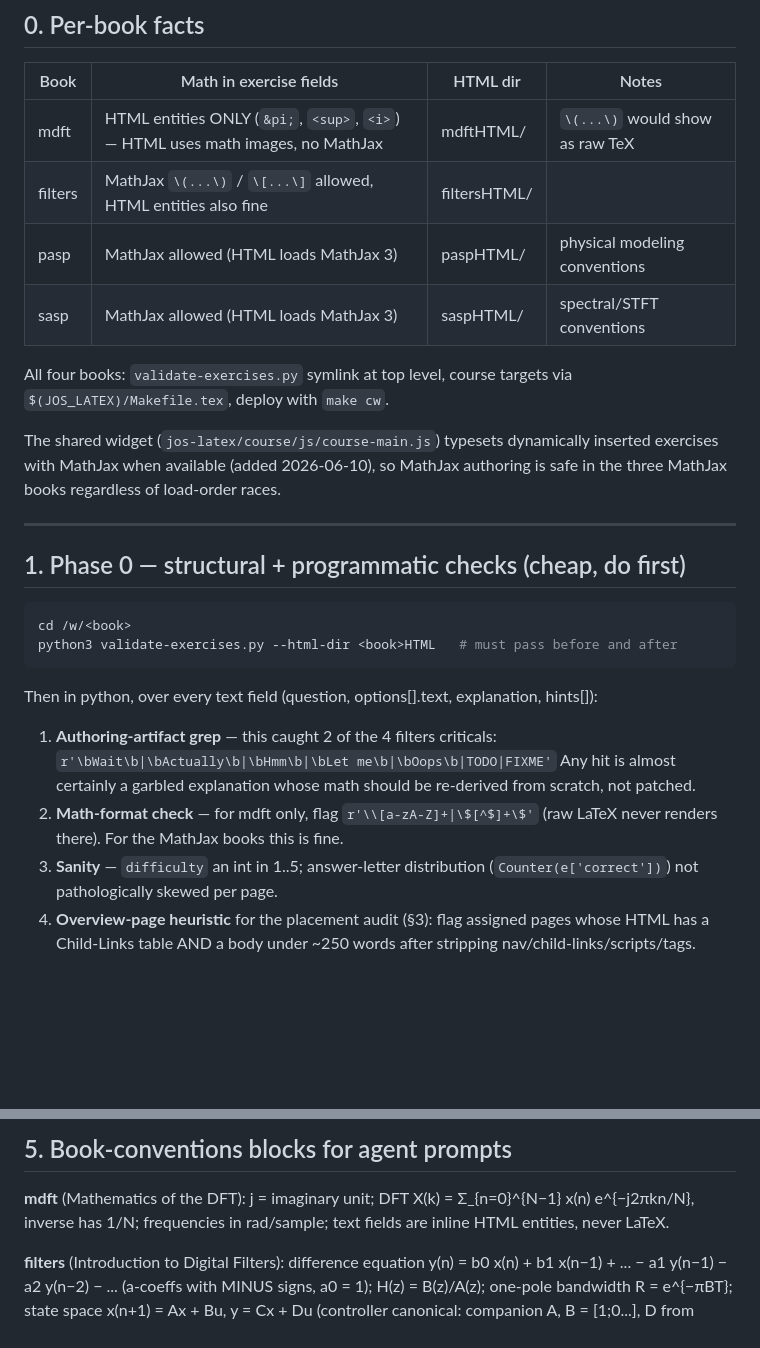
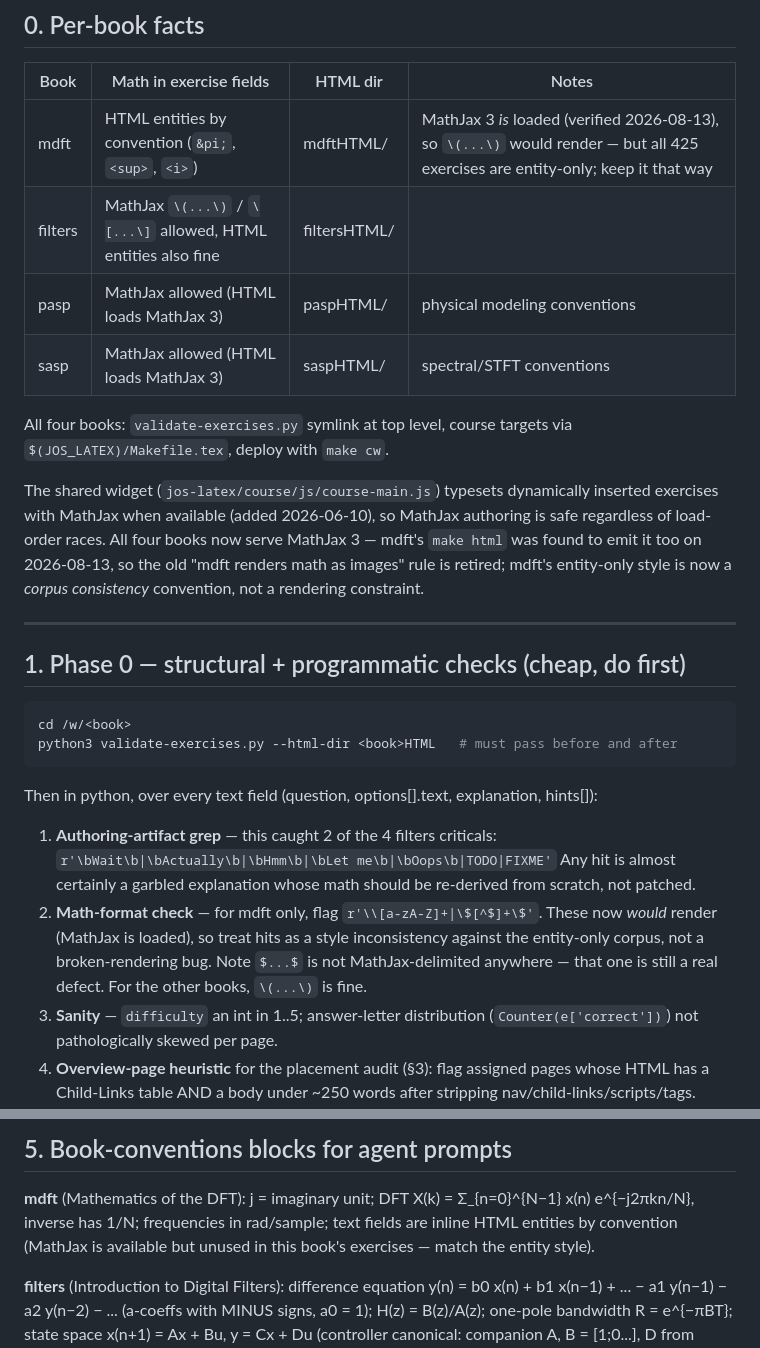
Before and after one commit to josmithiii/jos-latex, a Markdown page: course/ExerciseAuditGuide.md, 2 parts joined by grey strips. Rendered like a GitHub page; blank space fills up the shorter version.

Commit message:
course: ExerciseAuditGuide.md: retire the "mdft has no MathJax" rule
Verified 2026-08-13 while auditing exercise coverage in /w/mdft: `make html`
there emits MathJax 3 (tex-svg via jsdelivr) and the page bodies contain raw
\(...\), not math images. The per-book table, the widget note, the Phase 0
math-format check, and the mdft conventions block all still claimed
otherwise, which would mislead the next auditor into reporting correct
markup as broken.

All four books now serve MathJax 3. mdft's entity-only exercise style is
therefore a corpus-consistency convention (all 425 exercises use it), not a
rendering constraint -- so a \(...\) hit there is a style inconsistency, not
a broken-rendering bug. Kept $...$ flagged as a genuine defect: the config
in mathjax-config.js sets inlineMath to \(...\) only, so $...$ is not a
delimiter in any of the books.

Co-Authored-By: Claude Opus 5 <noreply@anthropic.com>
Claude-Session: https://claude.ai/code/session_01CZY5m1BuRVodoYkWvNe9jE

```diff
--- a/course/ExerciseAuditGuide.md
+++ b/course/ExerciseAuditGuide.md
@@ -23,7 +23,7 @@ exercises (ported class problems) had the highest defect density.
 
 | Book | Math in exercise fields | HTML dir | Notes |
 |------|------------------------|----------|-------|
-| mdft | HTML entities ONLY (`&pi;`, `<sup>`, `<i>`) — HTML uses math images, no MathJax | mdftHTML/ | `\(...\)` would show as raw TeX |
+| mdft | HTML entities by convention (`&pi;`, `<sup>`, `<i>`) | mdftHTML/ | MathJax 3 *is* loaded (verified 2026-08-13), so `\(...\)` would render — but all 425 exercises are entity-only; keep it that way |
 | filters | MathJax `\(...\)` / `\[...\]` allowed, HTML entities also fine | filtersHTML/ | |
 | pasp | MathJax allowed (HTML loads MathJax 3) | paspHTML/ | physical modeling conventions |
 | sasp | MathJax allowed (HTML loads MathJax 3) | saspHTML/ | spectral/STFT conventions |
@@ -33,7 +33,10 @@ via `$(JOS_LATEX)/Makefile.tex`, deploy with `make cw`.
 
 The shared widget (`jos-latex/course/js/course-main.js`) typesets dynamically
 inserted exercises with MathJax when available (added 2026-06-10), so MathJax
-authoring is safe in the three MathJax books regardless of load-order races.
+authoring is safe regardless of load-order races. All four books now serve
+MathJax 3 — mdft's `make html` was found to emit it too on 2026-08-13, so the
+old "mdft renders math as images" rule is retired; mdft's entity-only style is
+now a *corpus consistency* convention, not a rendering constraint.
 
 ---
 
@@ -51,8 +54,11 @@ explanation, hints[]):
    `r'\bWait\b|\bActually\b|\bHmm\b|\bLet me\b|\bOops\b|TODO|FIXME'`
    Any hit is almost certainly a garbled explanation whose math should be
    re-derived from scratch, not patched.
-2. **Math-format check** — for mdft only, flag `r'\\[a-zA-Z]+|\$[^$]+\$'`
-   (raw LaTeX never renders there). For the MathJax books this is fine.
+2. **Math-format check** — for mdft only, flag `r'\\[a-zA-Z]+|\$[^$]+\$'`.
+   These now *would* render (MathJax is loaded), so treat hits as a style
+   inconsistency against the entity-only corpus, not a broken-rendering bug.
+   Note `$...$` is not MathJax-delimited anywhere — that one is still a real
+   defect. For the other books, `\(...\)` is fine.
 3. **Sanity** — `difficulty` an int in 1..5; answer-letter distribution
    (`Counter(e['correct'])`) not pathologically skewed per page.
 4. **Overview-page heuristic** for the placement audit (§3): flag assigned
@@ -151,7 +157,8 @@ but still keep `id`s stable out of habit.
 
 **mdft** (Mathematics of the DFT): j = imaginary unit; DFT
 X(k) = Σ_{n=0}^{N−1} x(n) e^{−j2πkn/N}, inverse has 1/N; frequencies in
-rad/sample; text fields are inline HTML entities, never LaTeX.
+rad/sample; text fields are inline HTML entities by convention (MathJax is
+available but unused in this book's exercises — match the entity style).
 
 **filters** (Introduction to Digital Filters): difference equation
 y(n) = b0 x(n) + b1 x(n−1) + ... − a1 y(n−1) − a2 y(n−2) − ... (a-coeffs
```
